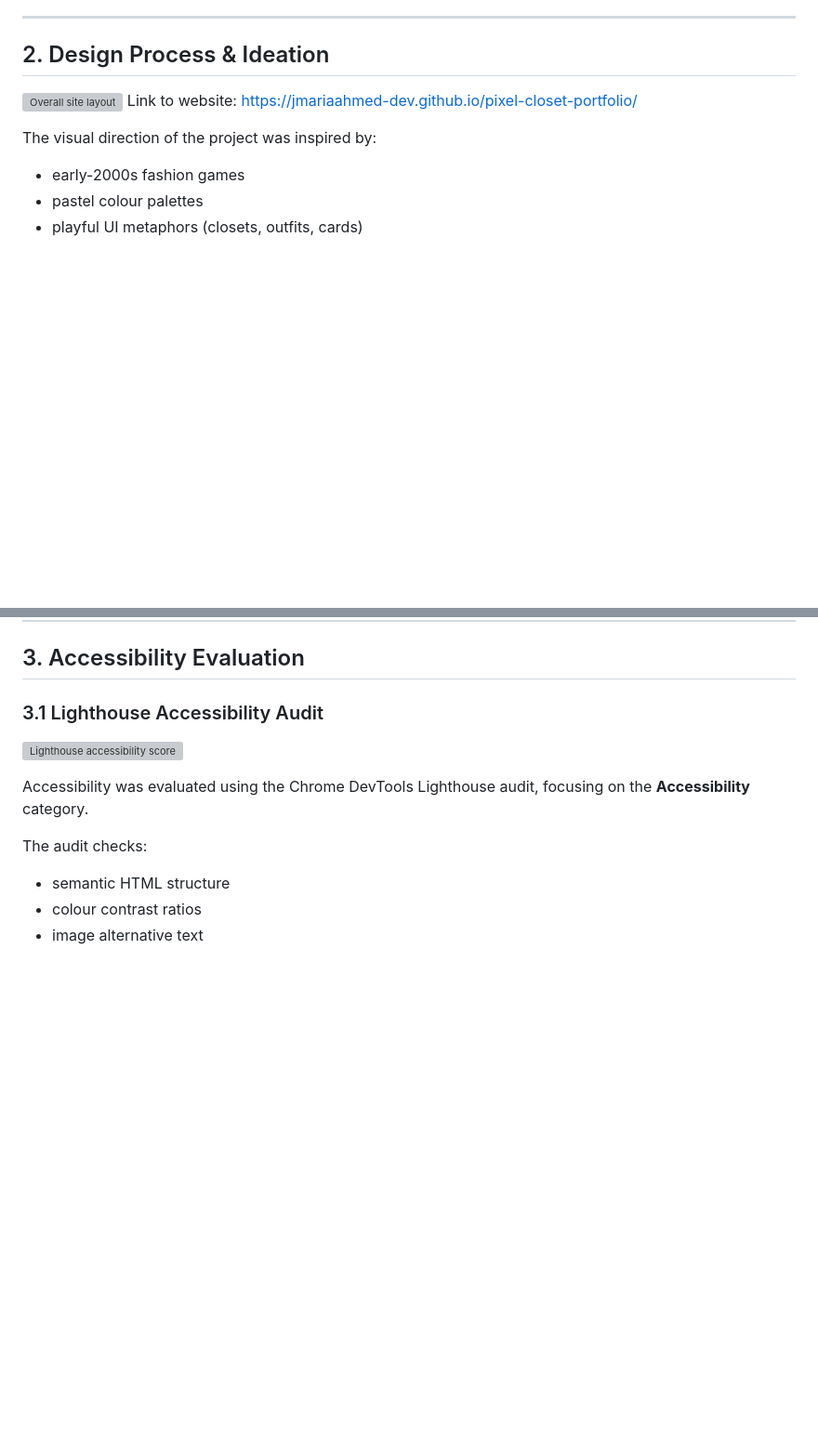
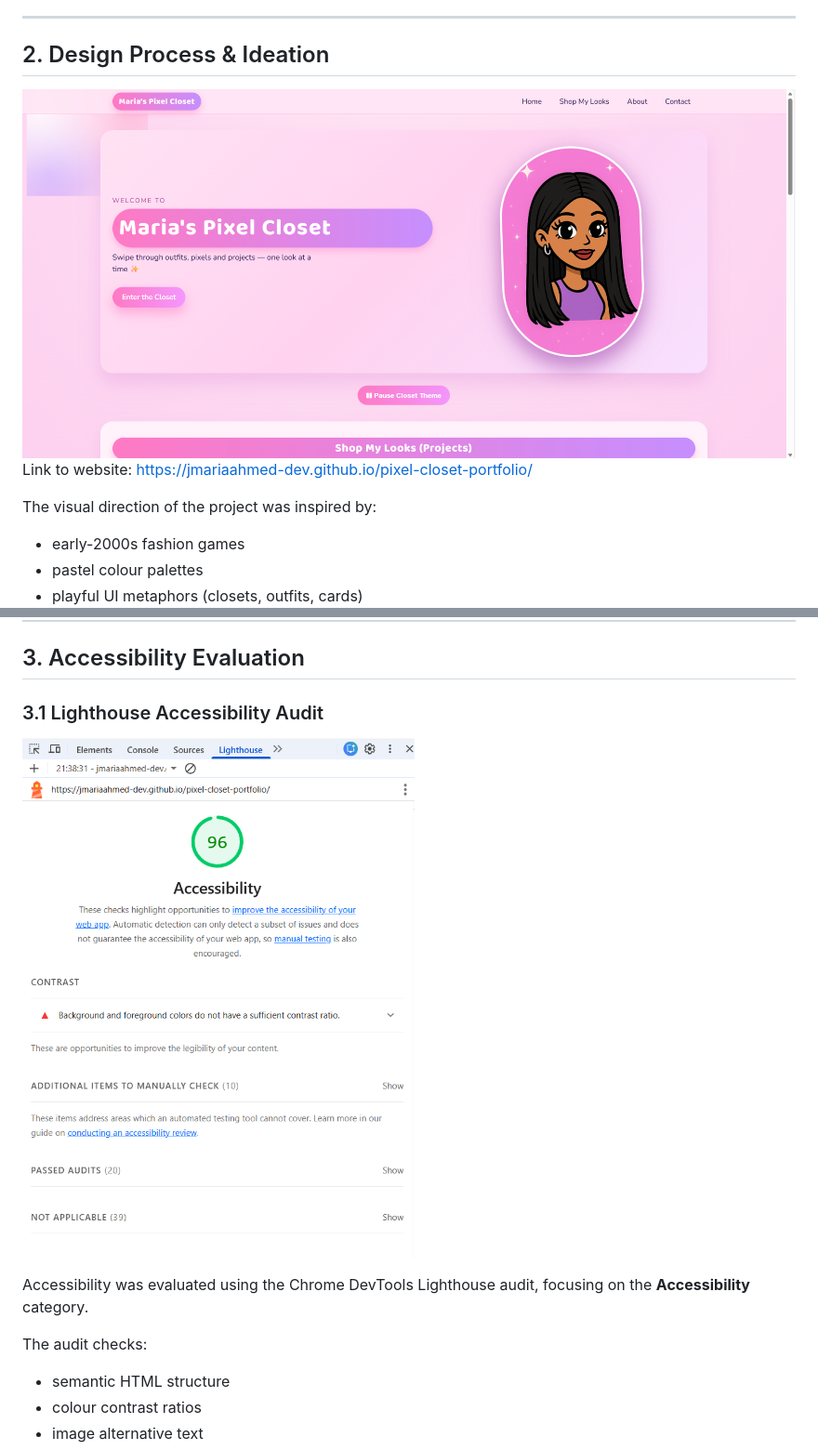
Before and after one commit to jmariaahmed-dev/pixel-closet-portfolio, a Markdown page: documentation.md, 2 parts joined by grey strips. Shown at 93% size. Drawn GitHub-style; blank space fills up the shorter version; grey boxes are pictures that could not be loaded.

```diff
--- a/documentation.md
+++ b/documentation.md
@@ -23,7 +23,7 @@ The website is published online using GitHub Pages, with all weekly tasks access
 
 ## 2. Design Process & Ideation
 
-![Overall site layout](documentation-images/site-overview)
+![Overall site layout](documentation-images/site-overview.png)
 Link to website: https://jmariaahmed-dev.github.io/pixel-closet-portfolio/
 
 The visual direction of the project was inspired by:
@@ -44,7 +44,7 @@ The homepage introduces the project concept, while the “Weekly Journey” sect
 
 ### 3.1 Lighthouse Accessibility Audit
 
-![Lighthouse accessibility score](documentation-images/lighthouse-accessibility)
+![Lighthouse accessibility score](documentation-images/lighthouse-accessibility.png)
 
 Accessibility was evaluated using the Chrome DevTools Lighthouse audit, focusing on the **Accessibility** category.
 
```
Also changed, not shown: other parts of documentation.md (+2 -2 lines).
